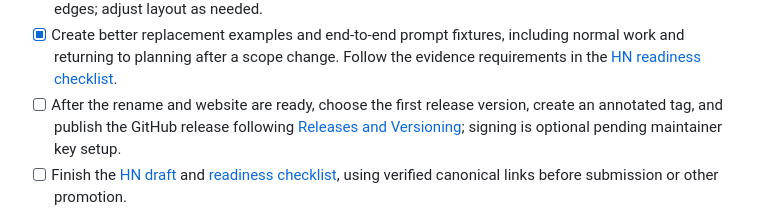
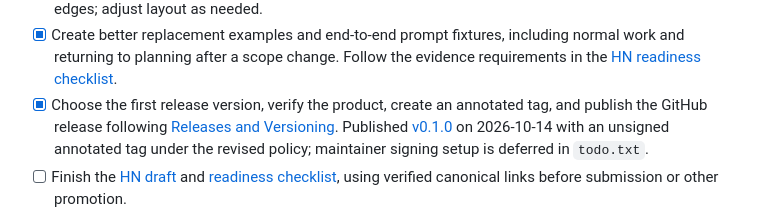
Before and after one commit to rlspk/railspike-dev, a Markdown page: docs/maintainers/BACKLOG.md, the part around the change. GitHub-like rendering.

Commit message:
docs(stage 3): record published v0.1.0 release and verification

```diff
--- a/docs/maintainers/BACKLOG.md
+++ b/docs/maintainers/BACKLOG.md
@@ -12,7 +12,7 @@ Maintainer follow-up work. Completed plans and superseded drafts remain availabl
 - [x] Update any maintainer-owned host installations, prompts, and documentation to the Railspike repository and `docs/railspike` path.
 - [x] Review both README Mermaid diagrams on GitHub in light and dark themes. Keep them compact and readable at a glance, with clear approval/commit boundaries, legible labels, and no confusing crossing edges; adjust layout as needed.
 - [x] Create better replacement examples and end-to-end prompt fixtures, including normal work and returning to planning after a scope change. Follow the evidence requirements in the [HN readiness checklist](./launch/HN_WRITEUP_READINESS_CHECKLIST.md).
-- [ ] After the rename and website are ready, choose the first release version, create an annotated tag, and publish the GitHub release following [Releases and Versioning](./RELEASES.md); signing is optional pending maintainer key setup.
+- [x] Choose the first release version, verify the product, create an annotated tag, and publish the GitHub release following [Releases and Versioning](./RELEASES.md). Published [v0.1.0](https://github.com/rlspk/railspike/releases/tag/v0.1.0) on 2026-10-14 with an unsigned annotated tag under the revised policy; maintainer signing setup is deferred in `todo.txt`.
 - [ ] Finish the [HN draft](./launch/HN_POST_DRAFT.md) and [readiness checklist](./launch/HN_WRITEUP_READINESS_CHECKLIST.md), using verified canonical links before submission or other promotion.
 - [-] Add support for agents that allow multiple choice responses, this can be used to make it easier to send "Approved Step N" or (what other common prompts?)
 - [x] Integrate FDP debug mode in its own planning and implementation cycle after plan organization: durable mode state, evidence-backed diagnostics, append-only logs, and log-specific commit rules. Completed in the [debug-mode cycle](../plans/instruction_debug_mode/instruction_debug_mode_step4_implementation_summary.md), with a separate feature history as selected in the [integration assessment](../plans/fdp_feature_integration/fdp_feature_integration_step1_solution_assessment.md).
```
Also changed, not shown: 1 other file.
